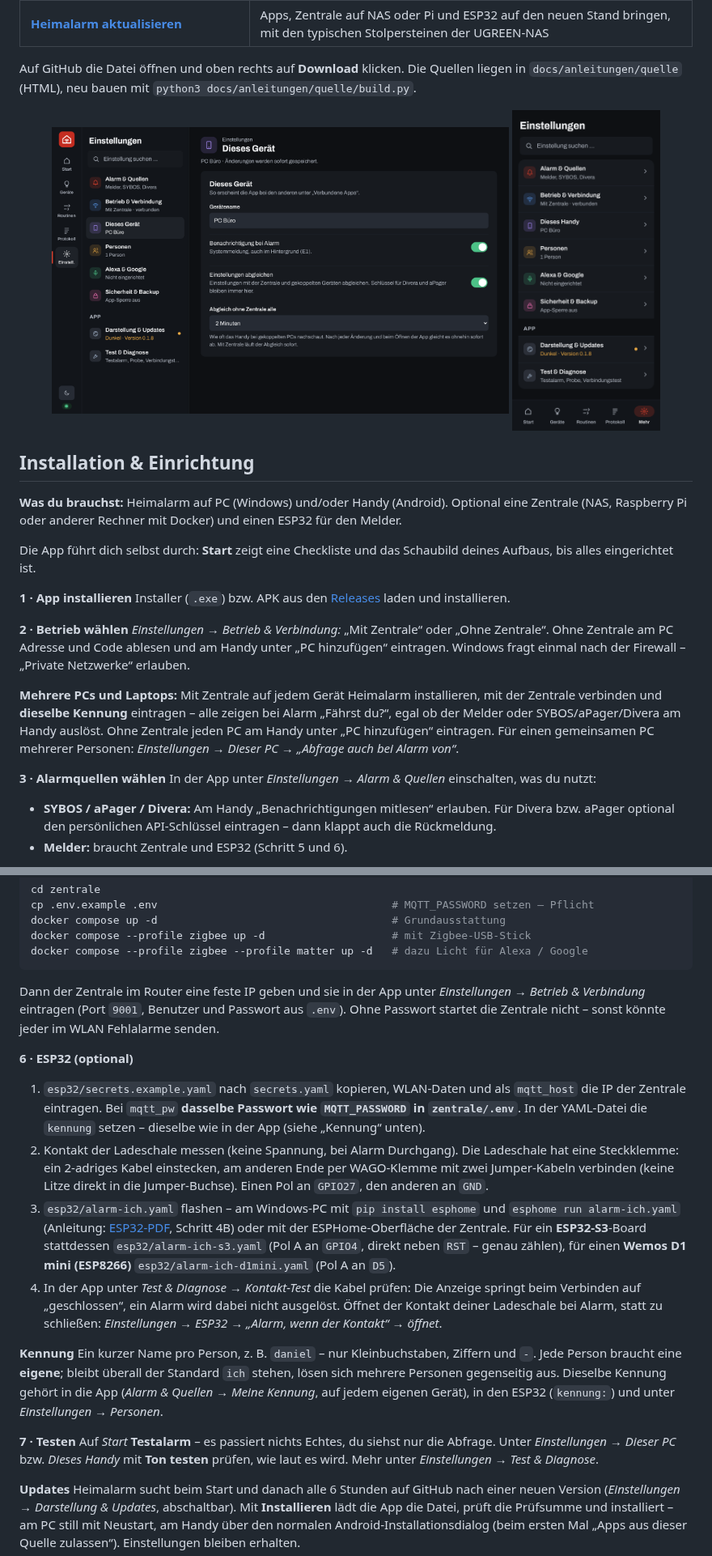
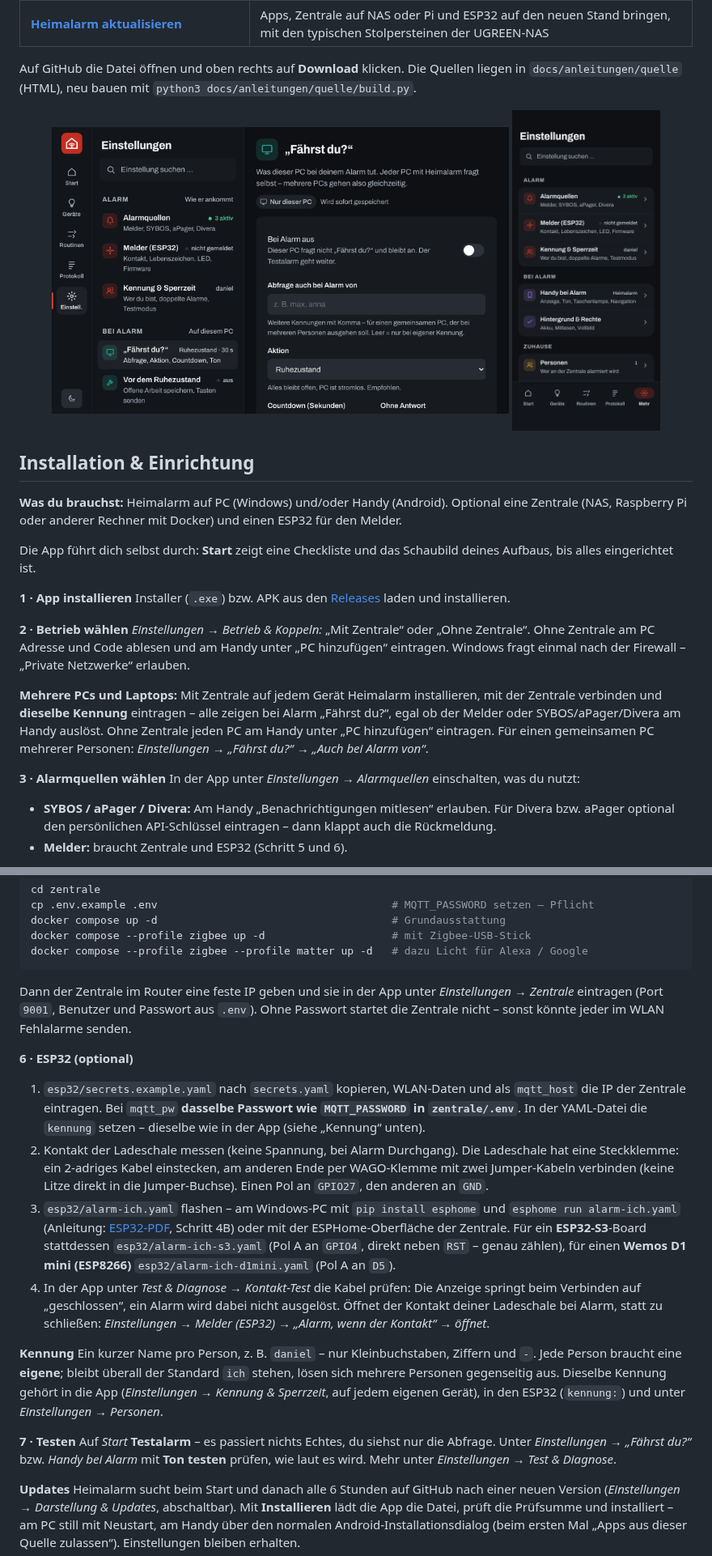
Before and after one commit to DanieldamHH112/Heimalarm, a Markdown page: README.md, 2 parts joined by grey strips. Shown at 81% size. GitHub-like rendering; pictures changed too: docs/screenshots/handy-einstellungen.png, docs/screenshots/pc-einstellungen.png.

````diff
--- a/README.md
+++ b/README.md
@@ -121,12 +121,12 @@ Die App führt dich selbst durch: **Start** zeigt eine Checkliste und das Schaub
 Installer (`.exe`) bzw. APK aus den [Releases](../../releases) laden und installieren.
 
 **2 · Betrieb wählen**
-*Einstellungen → Betrieb & Verbindung:* „Mit Zentrale“ oder „Ohne Zentrale“. Ohne Zentrale am PC Adresse und Code ablesen und am Handy unter „PC hinzufügen“ eintragen. Windows fragt einmal nach der Firewall – „Private Netzwerke“ erlauben.
+*Einstellungen → Betrieb & Koppeln:* „Mit Zentrale“ oder „Ohne Zentrale“. Ohne Zentrale am PC Adresse und Code ablesen und am Handy unter „PC hinzufügen“ eintragen. Windows fragt einmal nach der Firewall – „Private Netzwerke“ erlauben.
 
-**Mehrere PCs und Laptops:** Mit Zentrale auf jedem Gerät Heimalarm installieren, mit der Zentrale verbinden und **dieselbe Kennung** eintragen – alle zeigen bei Alarm „Fährst du?“, egal ob der Melder oder SYBOS/aPager/Divera am Handy auslöst. Ohne Zentrale jeden PC am Handy unter „PC hinzufügen“ eintragen. Für einen gemeinsamen PC mehrerer Personen: *Einstellungen → Dieser PC → „Abfrage auch bei Alarm von“*.
+**Mehrere PCs und Laptops:** Mit Zentrale auf jedem Gerät Heimalarm installieren, mit der Zentrale verbinden und **dieselbe Kennung** eintragen – alle zeigen bei Alarm „Fährst du?“, egal ob der Melder oder SYBOS/aPager/Divera am Handy auslöst. Ohne Zentrale jeden PC am Handy unter „PC hinzufügen“ eintragen. Für einen gemeinsamen PC mehrerer Personen: *Einstellungen → „Fährst du?“ → „Auch bei Alarm von“*.
 
 **3 · Alarmquellen wählen**
-In der App unter *Einstellungen → Alarm & Quellen* einschalten, was du nutzt:
+In der App unter *Einstellungen → Alarmquellen* einschalten, was du nutzt:
 - **SYBOS / aPager / Divera:** Am Handy „Benachrichtigungen mitlesen“ erlauben. Für Divera bzw. aPager optional den persönlichen API-Schlüssel eintragen – dann klappt auch die Rückmeldung.
 - **Melder:** braucht Zentrale und ESP32 (Schritt 5 und 6).
 
@@ -143,19 +143,19 @@ docker compose up -d                                     # Grundausstattung
 docker compose --profile zigbee up -d                    # mit Zigbee-USB-Stick
 docker compose --profile zigbee --profile matter up -d   # dazu Licht für Alexa / Google
 ```
-Dann der Zentrale im Router eine feste IP geben und sie in der App unter *Einstellungen → Betrieb & Verbindung* eintragen (Port `9001`, Benutzer und Passwort aus `.env`). Ohne Passwort startet die Zentrale nicht – sonst könnte jeder im WLAN Fehlalarme senden.
+Dann der Zentrale im Router eine feste IP geben und sie in der App unter *Einstellungen → Zentrale* eintragen (Port `9001`, Benutzer und Passwort aus `.env`). Ohne Passwort startet die Zentrale nicht – sonst könnte jeder im WLAN Fehlalarme senden.
 
 **6 · ESP32 (optional)**
 1. `esp32/secrets.example.yaml` nach `secrets.yaml` kopieren, WLAN-Daten und als `mqtt_host` die IP der Zentrale eintragen. Bei `mqtt_pw` **dasselbe Passwort wie `MQTT_PASSWORD` in `zentrale/.env`**. In der YAML-Datei die `kennung` setzen – dieselbe wie in der App (siehe „Kennung“ unten).
 2. Kontakt der Ladeschale messen (keine Spannung, bei Alarm Durchgang). Die Ladeschale hat eine Steckklemme: ein 2-adriges Kabel einstecken, am anderen Ende per WAGO-Klemme mit zwei Jumper-Kabeln verbinden (keine Litze direkt in die Jumper-Buchse). Einen Pol an `GPIO27`, den anderen an `GND`.
 3. `esp32/alarm-ich.yaml` flashen – am Windows-PC mit `pip install esphome` und `esphome run alarm-ich.yaml` (Anleitung: [ESP32-PDF](docs/anleitungen/Heimalarm-Einrichtung-ESP32.pdf), Schritt 4B) oder mit der ESPHome-Oberfläche der Zentrale. Für ein **ESP32-S3**-Board stattdessen `esp32/alarm-ich-s3.yaml` (Pol A an `GPIO4`, direkt neben `RST` – genau zählen), für einen **Wemos D1 mini (ESP8266)** `esp32/alarm-ich-d1mini.yaml` (Pol A an `D5`).
-4. In der App unter *Test & Diagnose → Kontakt-Test* die Kabel prüfen: Die Anzeige springt beim Verbinden auf „geschlossen“, ein Alarm wird dabei nicht ausgelöst. Öffnet der Kontakt deiner Ladeschale bei Alarm, statt zu schließen: *Einstellungen → ESP32 → „Alarm, wenn der Kontakt“ → öffnet*.
+4. In der App unter *Test & Diagnose → Kontakt-Test* die Kabel prüfen: Die Anzeige springt beim Verbinden auf „geschlossen“, ein Alarm wird dabei nicht ausgelöst. Öffnet der Kontakt deiner Ladeschale bei Alarm, statt zu schließen: *Einstellungen → Melder (ESP32) → „Alarm, wenn der Kontakt“ → öffnet*.
 
 **Kennung**
-Ein kurzer Name pro Person, z. B. `daniel` – nur Kleinbuchstaben, Ziffern und `-`. Jede Person braucht eine **eigene**; bleibt überall der Standard `ich` stehen, lösen sich mehrere Personen gegenseitig aus. Dieselbe Kennung gehört in die App (*Alarm & Quellen → Meine Kennung*, auf jedem eigenen Gerät), in den ESP32 (`kennung:`) und unter *Einstellungen → Personen*.
+Ein kurzer Name pro Person, z. B. `daniel` – nur Kleinbuchstaben, Ziffern und `-`. Jede Person braucht eine **eigene**; bleibt überall der Standard `ich` stehen, lösen sich mehrere Personen gegenseitig aus. Dieselbe Kennung gehört in die App (*Einstellungen → Kennung & Sperrzeit*, auf jedem eigenen Gerät), in den ESP32 (`kennung:`) und unter *Einstellungen → Personen*.
 
 **7 · Testen**
-Auf *Start* **Testalarm** – es passiert nichts Echtes, du siehst nur die Abfrage. Unter *Einstellungen → Dieser PC* bzw. *Dieses Handy* mit **Ton testen** prüfen, wie laut es wird. Mehr unter *Einstellungen → Test & Diagnose*.
+Auf *Start* **Testalarm** – es passiert nichts Echtes, du siehst nur die Abfrage. Unter *Einstellungen → „Fährst du?“* bzw. *Handy bei Alarm* mit **Ton testen** prüfen, wie laut es wird. Mehr unter *Einstellungen → Test & Diagnose*.
 
 **Updates**
 Heimalarm sucht beim Start und danach alle 6 Stunden auf GitHub nach einer neuen Version (*Einstellungen → Darstellung & Updates*, abschaltbar). Mit **Installieren** lädt die App die Datei, prüft die Prüfsumme und installiert – am PC still mit Neustart, am Handy über den normalen Android-Installationsdialog (beim ersten Mal „Apps aus dieser Quelle zulassen“). Einstellungen bleiben erhalten.
````
Also changed, not shown: other parts of README.md (+2 -2 lines), Context.md (+12 -11 lines), 15 other files.
